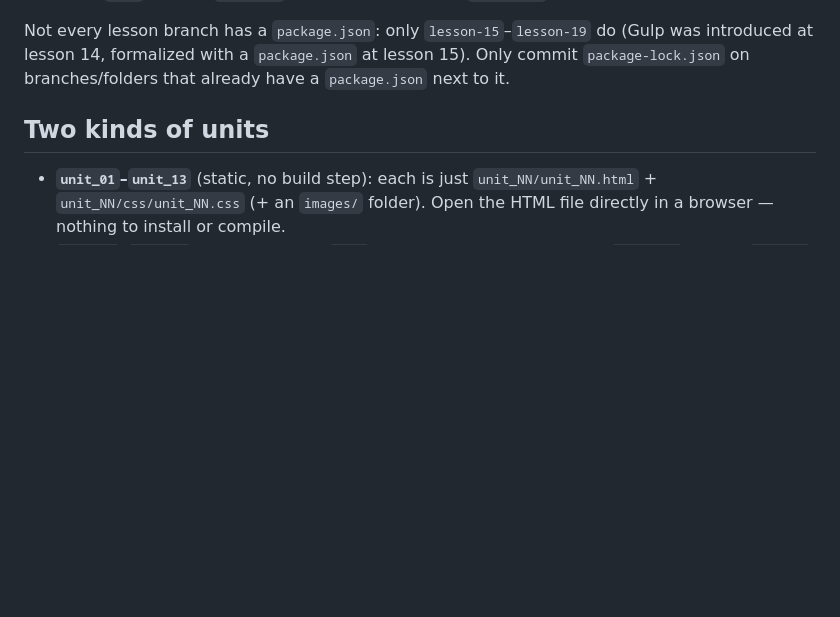
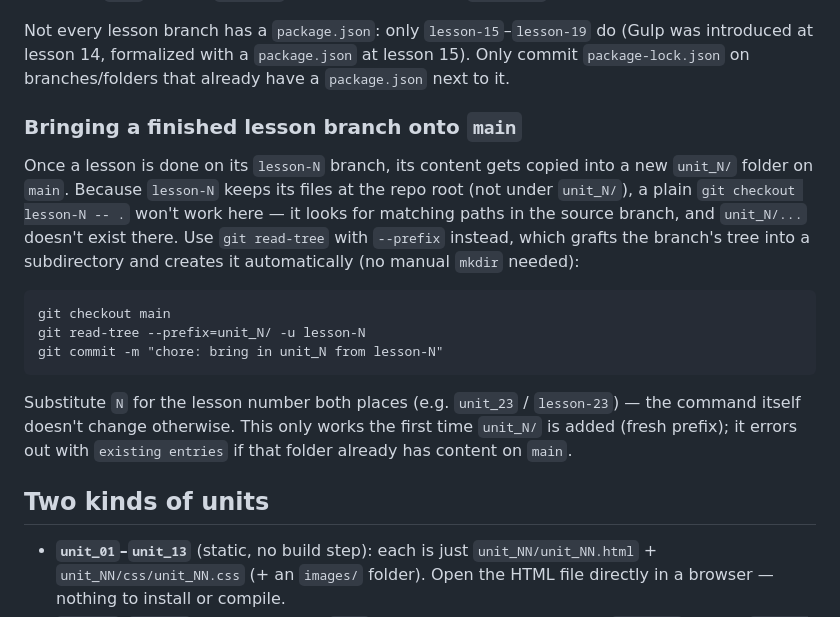
Before and after one commit to denysenko-dev/html-for-js, a Markdown page: CLAUDE.md, the part around the change. Rendered like a GitHub page; blank space fills up the shorter version.

Commit message:
docs: document git read-tree workflow for adding a new unit_N from lesson-N

````diff
--- a/CLAUDE.md
+++ b/CLAUDE.md
@@ -27,6 +27,24 @@ conceptually the same lesson. When asked to work on "unit_17" or similar, check
 Not every lesson branch has a `package.json`: only `lesson-15`–`lesson-19` do (Gulp was introduced at lesson 14,
 formalized with a `package.json` at lesson 15). Only commit `package-lock.json` on branches/folders that already
 have a `package.json` next to it.
+
+### Bringing a finished lesson branch onto `main`
+
+Once a lesson is done on its `lesson-N` branch, its content gets copied into a new `unit_N/` folder on `main`.
+Because `lesson-N` keeps its files at the repo root (not under `unit_N/`), a plain `git checkout lesson-N -- .`
+won't work here — it looks for matching paths in the source branch, and `unit_N/...` doesn't exist there. Use
+`git read-tree` with `--prefix` instead, which grafts the branch's tree into a subdirectory and creates it
+automatically (no manual `mkdir` needed):
+
+```
+git checkout main
+git read-tree --prefix=unit_N/ -u lesson-N
+git commit -m "chore: bring in unit_N from lesson-N"
+```
+
+Substitute `N` for the lesson number both places (e.g. `unit_23` / `lesson-23`) — the command itself doesn't
+change otherwise. This only works the first time `unit_N/` is added (fresh prefix); it errors out with
+`existing entries` if that folder already has content on `main`.
 
 ## Two kinds of units
 
````
